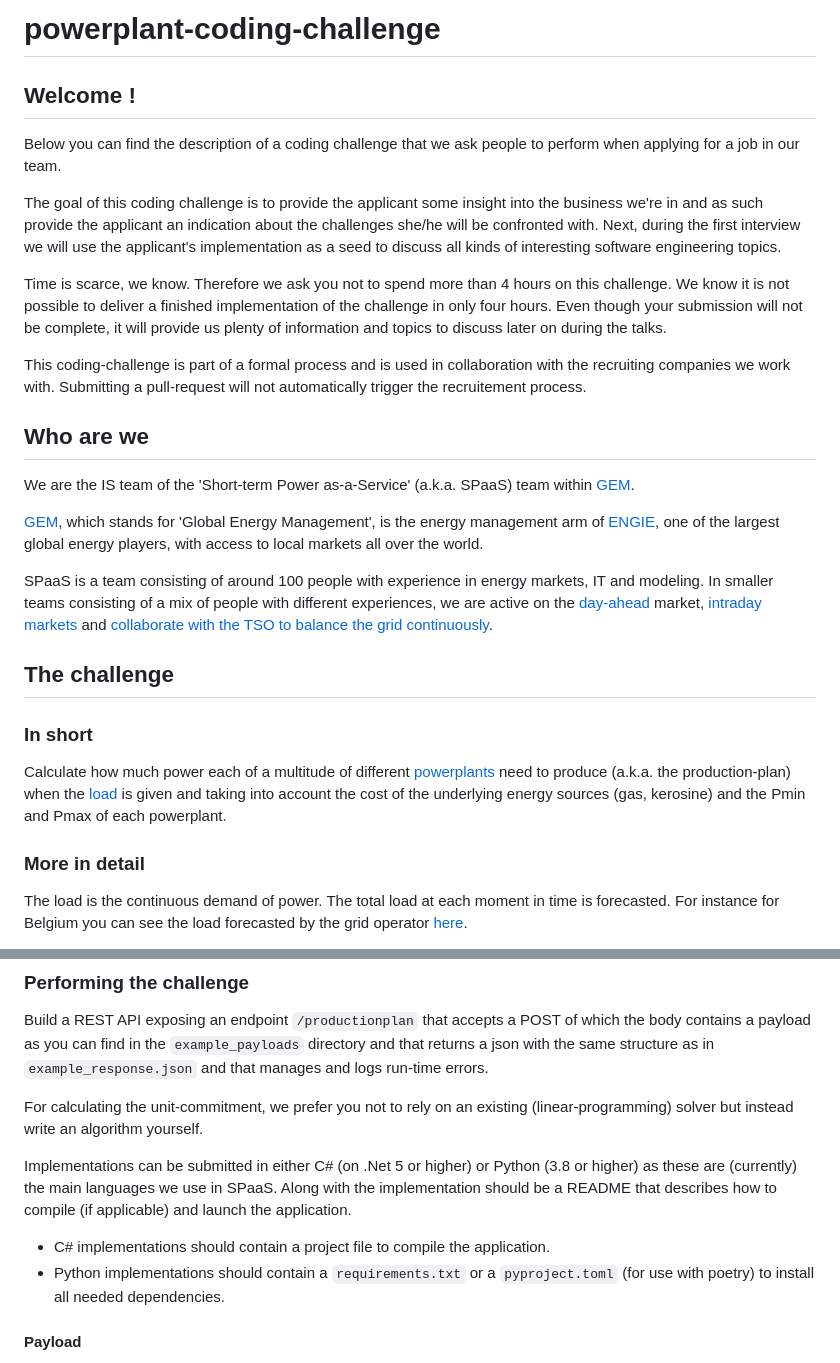
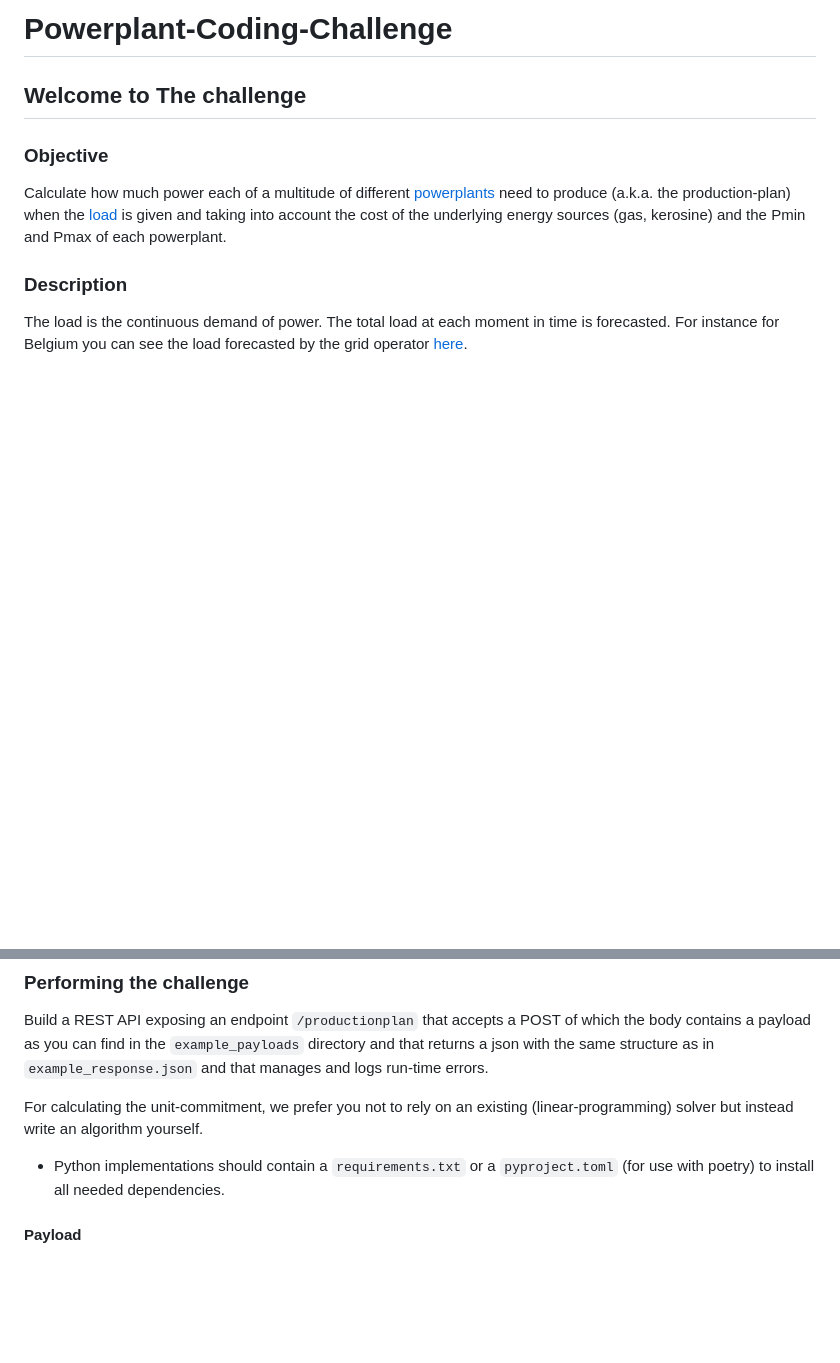
Before and after one commit to saurabh3737/powerplant, a Markdown page: README.md, 2 parts joined by grey strips. Rendered like a GitHub page; blank space fills up the shorter version.

Commit message:
Update README.md
updated readme file

```diff
--- a/README.md
+++ b/README.md
@@ -1,30 +1,12 @@
-# powerplant-coding-challenge
+# Powerplant-Coding-Challenge
 
 
-## Welcome !
+## Welcome to The challenge
 
-Below you can find the description of a coding challenge that we ask people to perform when applying for a job in our team.
-
-The goal of this coding challenge is to provide the applicant some insight into the business we're in and as such provide the applicant an indication about the challenges she/he will be confronted with. Next, during the first interview we will use the applicant's implementation as a seed to discuss all kinds of interesting software engineering topics.
-
-Time is scarce, we know. Therefore we ask you not to spend more than 4 hours on this challenge. We know it is not possible to deliver a finished implementation of the challenge in only four hours. Even though your submission will not be complete, it will provide us plenty of information and topics to discuss later on during the talks.
-
-This coding-challenge is part of a formal process and is used in collaboration with the recruiting companies we work with.  Submitting a pull-request will not automatically trigger the recruitement process.
-## Who are we
-
-We are the IS team of the 'Short-term Power as-a-Service' (a.k.a. SPaaS) team within [GEM](https://gems.engie.com/).
-
-[GEM](https://gems.engie.com/), which stands for 'Global Energy Management', is the energy management arm of [ENGIE](https://www.engie.com/), one of the largest global energy players,
-with access to local markets all over the world.
-
-SPaaS is a team consisting of around 100 people with experience in energy markets, IT and modeling. In smaller teams consisting of a mix of people with different experiences, we are active on the [day-ahead](https://en.wikipedia.org/wiki/European_Power_Exchange#Day-ahead_markets) market, [intraday markets](https://en.wikipedia.org/wiki/European_Power_Exchange#Intraday_markets) and [collaborate with the TSO to balance the grid continuously](https://en.wikipedia.org/wiki/Transmission_system_operator#Electricity_market_operations).
-
-## The challenge
-
-### In short
+### Objective
 Calculate how much power each of a multitude of different [powerplants](https://en.wikipedia.org/wiki/Power_station) need to produce (a.k.a. the production-plan) when the [load](https://en.wikipedia.org/wiki/Load_profile) is given and taking into account the cost of the underlying energy sources (gas,  kerosine) and the Pmin and Pmax of each powerplant.
 
-### More in detail
+### Description
 
 The load is the continuous demand of power. The total load at each moment in time is forecasted. For instance for Belgium you can see the load forecasted by the grid operator [here](https://www.elia.be/en/grid-data/load-and-load-forecasts).
 
@@ -39,9 +21,6 @@ Build a REST API exposing an endpoint `/productionplan` that accepts a POST of w
 
 For calculating the unit-commitment, we prefer you not to rely on an existing (linear-programming) solver but instead write an algorithm yourself.
 
-Implementations can be submitted in either C# (on .Net 5 or higher) or Python (3.8 or higher) as these are (currently) the main languages we use in SPaaS. Along with the implementation should be a README that describes how to compile (if applicable) and launch the application.
-
-- C# implementations should contain a project file to compile the application.
 - Python implementations should contain a `requirements.txt` or a `pyproject.toml` (for use with poetry) to install all needed dependencies.
 
 #### Payload
```
